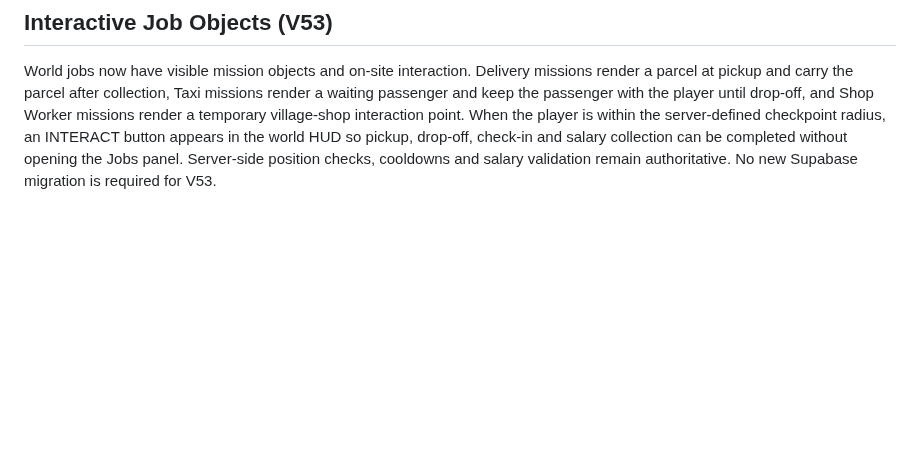
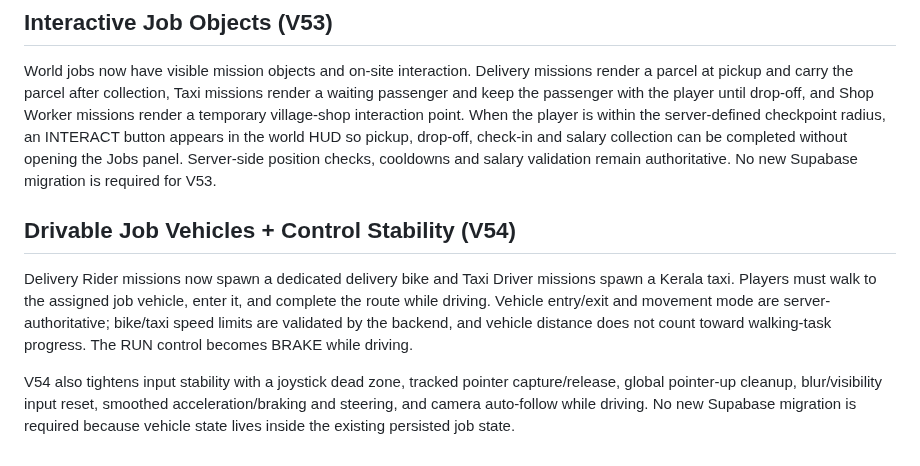
Before and after one commit to Dreamliker007/Kerala-Play, a Markdown page: README.md, the part around the change. Drawn GitHub-style; blank space fills up the shorter version.

Commit message:
Document V54 job vehicles and control stability

```diff
--- a/README.md
+++ b/README.md
@@ -66,3 +66,10 @@ For an existing Supabase production project, run `supabase/jobs-v1.sql` once, th
 ## Interactive Job Objects (V53)
 
 World jobs now have visible mission objects and on-site interaction. Delivery missions render a parcel at pickup and carry the parcel after collection, Taxi missions render a waiting passenger and keep the passenger with the player until drop-off, and Shop Worker missions render a temporary village-shop interaction point. When the player is within the server-defined checkpoint radius, an INTERACT button appears in the world HUD so pickup, drop-off, check-in and salary collection can be completed without opening the Jobs panel. Server-side position checks, cooldowns and salary validation remain authoritative. No new Supabase migration is required for V53.
+
+
+## Drivable Job Vehicles + Control Stability (V54)
+
+Delivery Rider missions now spawn a dedicated delivery bike and Taxi Driver missions spawn a Kerala taxi. Players must walk to the assigned job vehicle, enter it, and complete the route while driving. Vehicle entry/exit and movement mode are server-authoritative; bike/taxi speed limits are validated by the backend, and vehicle distance does not count toward walking-task progress. The RUN control becomes BRAKE while driving.
+
+V54 also tightens input stability with a joystick dead zone, tracked pointer capture/release, global pointer-up cleanup, blur/visibility input reset, smoothed acceleration/braking and steering, and camera auto-follow while driving. No new Supabase migration is required because vehicle state lives inside the existing persisted job state.
```
